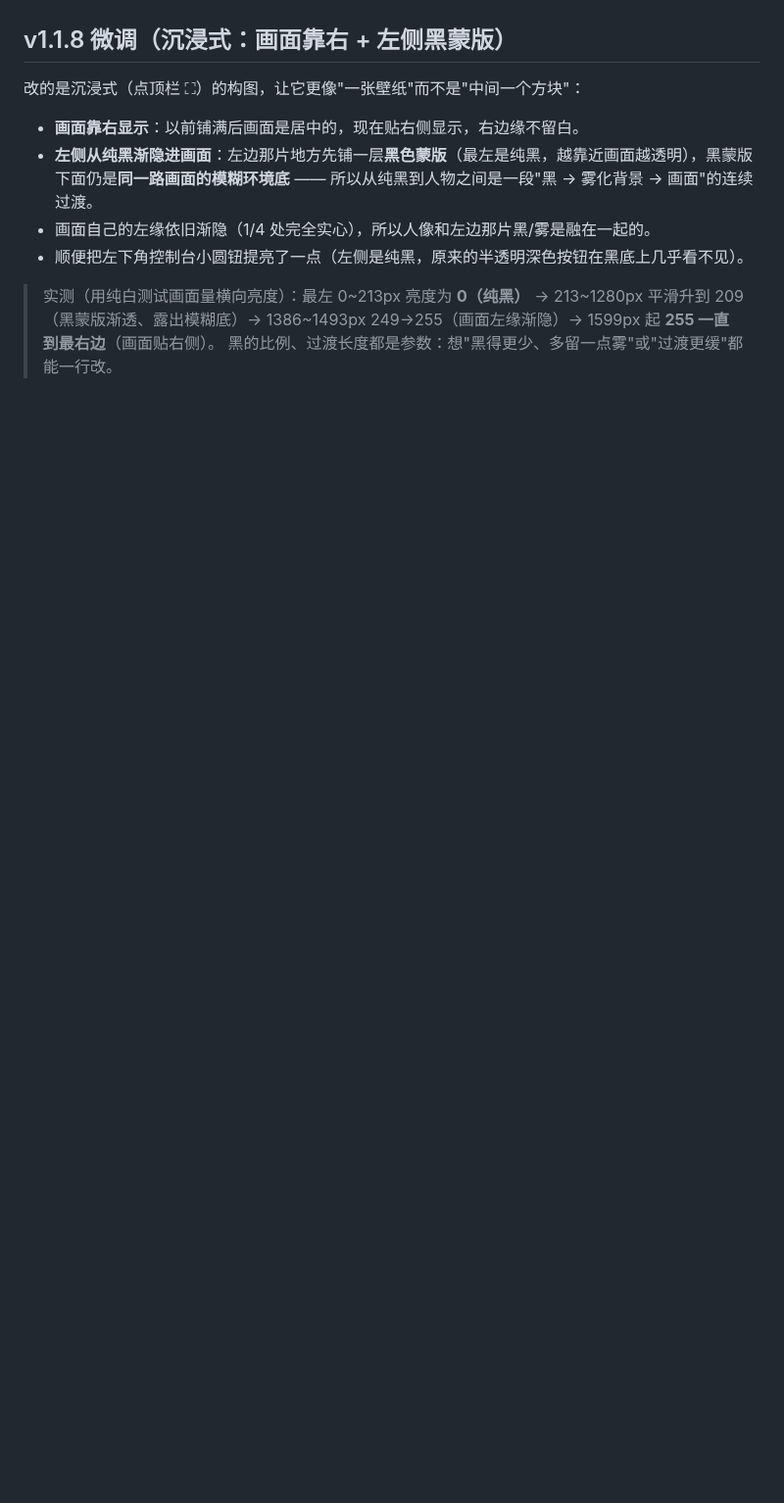
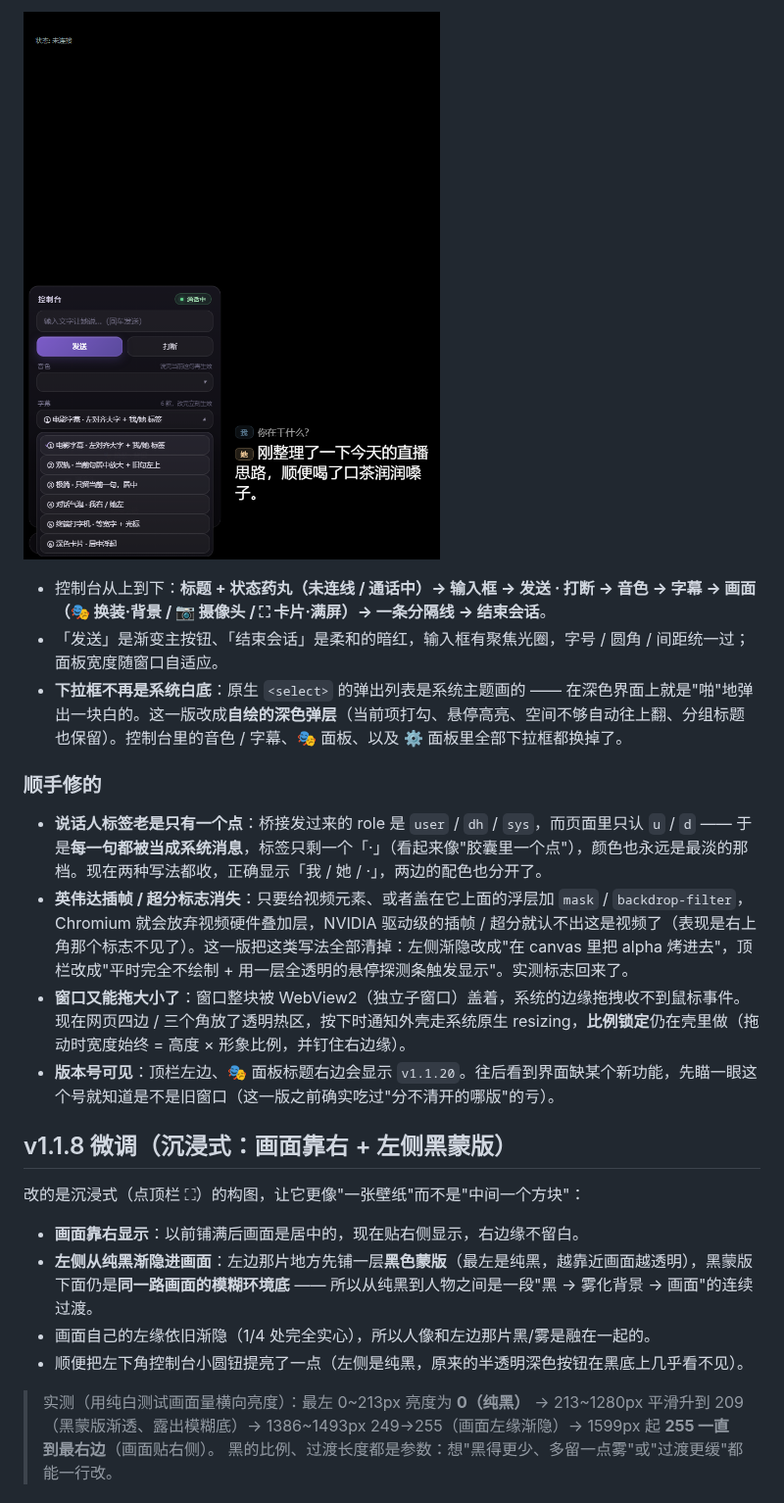
Before and after one commit to beiyege-01/clouddh-share, a Markdown page: README.md, the part around one of its changes. Shown at 98% size. GitHub-like rendering; pictures changed too: docs/console.png (added); blank space fills up the shorter version.

```diff
--- a/README.md
+++ b/README.md
@@ -28,3 +61,15 @@
+![控制台：状态药丸 / 分组小标题 / 深色下拉框](docs/console.png)
+
+- 控制台从上到下：**标题 + 状态药丸（未连线 / 通话中）→ 输入框 → 发送 · 打断 → 音色 → 字幕 → 画面（🎭 换装·背景 / 📷 摄像头 / ⛶ 卡片·满屏）→ 一条分隔线 → 结束会话**。
+- 「发送」是渐变主按钮、「结束会话」是柔和的暗红，输入框有聚焦光圈，字号 / 圆角 / 间距统一过；面板宽度随窗口自适应。
+- **下拉框不再是系统白底**：原生 `<select>` 的弹出列表是系统主题画的 —— 在深色界面上就是"啪"地弹出一块白的。这一版改成**自绘的深色弹层**（当前项打勾、悬停高亮、空间不够自动往上翻、分组标题也保留）。控制台里的音色 / 字幕、🎭 面板、以及 ⚙ 面板里全部下拉框都换掉了。
+
+### 顺手修的
+
+- **说话人标签老是只有一个点**：桥接发过来的 role 是 `user` / `dh` / `sys`，而页面里只认 `u` / `d` —— 于是**每一句都被当成系统消息**，标签只剩一个「·」（看起来像"胶囊里一个点"），颜色也永远是最淡的那档。现在两种写法都收，正确显示「我 / 她 / ·」，两边的配色也分开了。
+- **英伟达插帧 / 超分标志消失**：只要给视频元素、或者盖在它上面的浮层加 `mask` / `backdrop-filter`，Chromium 就会放弃视频硬件叠加层，NVIDIA 驱动级的插帧 / 超分就认不出这是视频了（表现是右上角那个标志不见了）。这一版把这类写法全部清掉：左侧渐隐改成"在 canvas 里把 alpha 烤进去"，顶栏改成"平时完全不绘制 + 用一层全透明的悬停探测条触发显示"。实测标志回来了。
+- **窗口又能拖大小了**：窗口整块被 WebView2（独立子窗口）盖着，系统的边缘拖拽收不到鼠标事件。现在网页四边 / 三个角放了透明热区，按下时通知外壳走系统原生 resizing，**比例锁定**仍在壳里做（拖动时宽度始终 = 高度 × 形象比例，并钉住右边缘）。
+- **版本号可见**：顶栏左边、🎭 面板标题右边会显示 `v1.1.20`。往后看到界面缺某个新功能，先瞄一眼这个号就知道是不是旧窗口（这一版之前确实吃过"分不清开的哪版"的亏）。
 
 ## v1.1.8 微调（沉浸式：画面靠右 + 左侧黑蒙版）
 
```
Also changed, not shown: other parts of README.md (+42 -8 lines), docs/immersive.png (added), docs/subtitle-styles.png (added), 1 other file.
